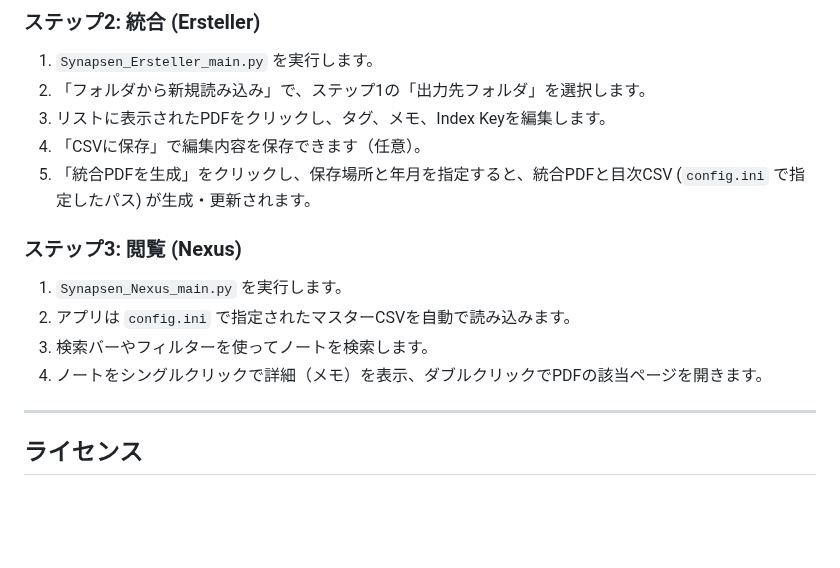
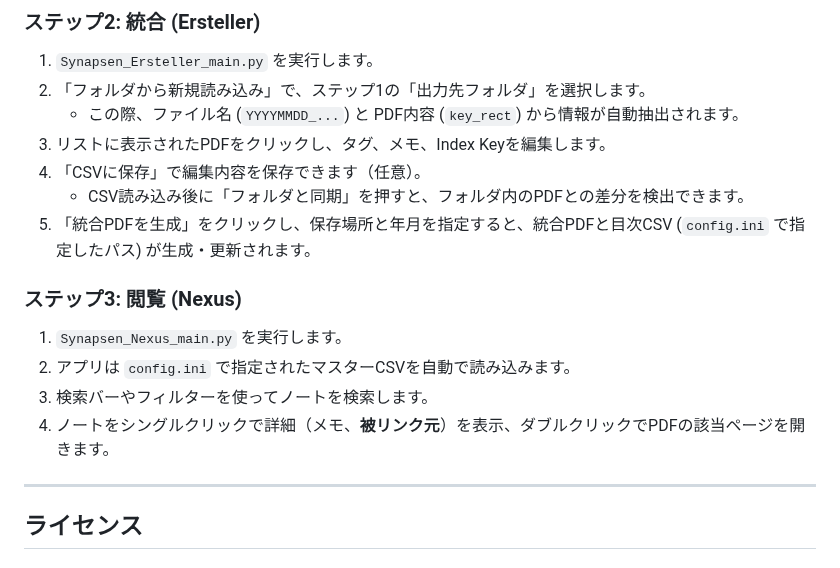
Before and after one commit to Kurato-Tsukishiro/Synapsen, a Markdown page: README.md, the part around one of its changes. Rendered like a GitHub page; blank space fills up the shorter version.

```diff
--- a/README.md
+++ b/README.md
@@ -136,8 +142,10 @@
 
 1.  `Synapsen_Ersteller_main.py` を実行します。
 2.  「フォルダから新規読み込み」で、ステップ1の「出力先フォルダ」を選択します。
+    * この際、ファイル名 (`YYYYMMDD_...`) と PDF内容 (`key_rect`) から情報が自動抽出されます。
 3.  リストに表示されたPDFをクリックし、タグ、メモ、Index Keyを編集します。
 4.  「CSVに保存」で編集内容を保存できます（任意）。
+    * CSV読み込み後に「フォルダと同期」を押すと、フォルダ内のPDFとの差分を検出できます。
 5.  「統合PDFを生成」をクリックし、保存場所と年月を指定すると、統合PDFと目次CSV (`config.ini` で指定したパス) が生成・更新されます。
 
 ### ステップ3: 閲覧 (Nexus)
@@ -145,7 +153,7 @@
 1.  `Synapsen_Nexus_main.py` を実行します。
 2.  アプリは `config.ini` で指定されたマスターCSVを自動で読み込みます。
 3.  検索バーやフィルターを使ってノートを検索します。
-4.  ノートをシングルクリックで詳細（メモ）を表示、ダブルクリックでPDFの該当ページを開きます。
+4.  ノートをシングルクリックで詳細（メモ、**被リンク元**）を表示、ダブルクリックでPDFの該当ページを開きます。
 
 ---
 
```
Also changed, not shown: other parts of README.md (+15 -9 lines).
